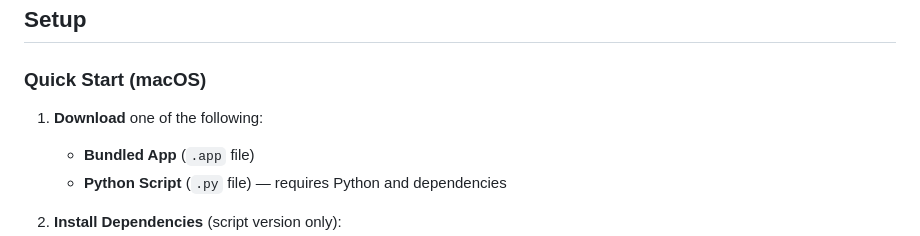
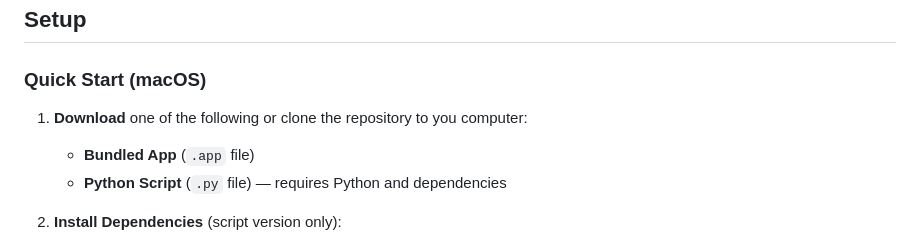
Before and after one commit to sullydux/Sullybase-Local-LLM-Chat, a Markdown page: README.md, the part around the change. Drawn GitHub-style.

```diff
--- a/README.md
+++ b/README.md
@@ -33,7 +33,7 @@ A lightweight application for chatting with local LLMs via **Ollama**. Whether y
 
 ### Quick Start (macOS)
 
-1. **Download** one of the following:
+1. **Download** one of the following or clone the repository to you computer:
    - **Bundled App** (`.app` file)
    - **Python Script** (`.py` file) — requires Python and dependencies
 
```
